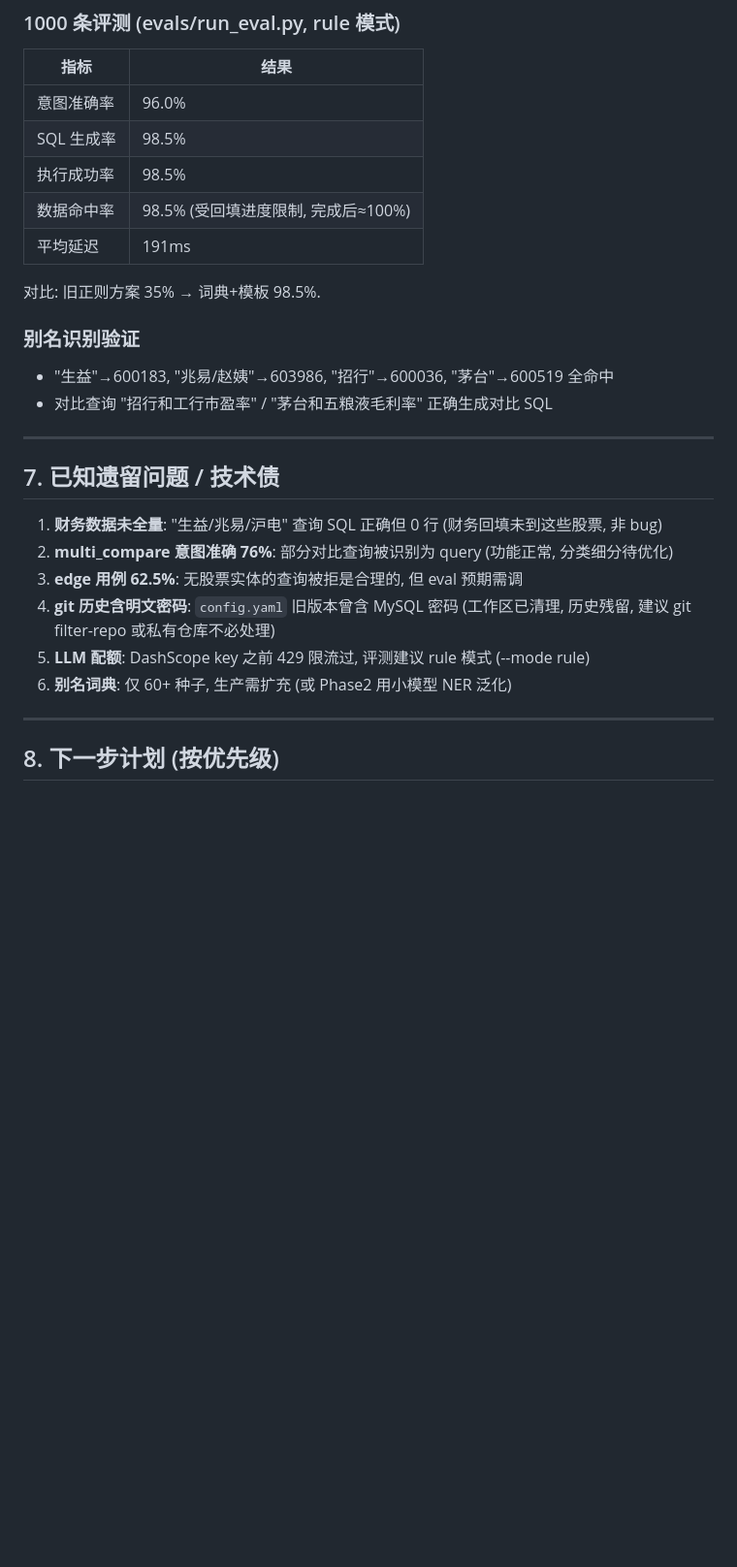
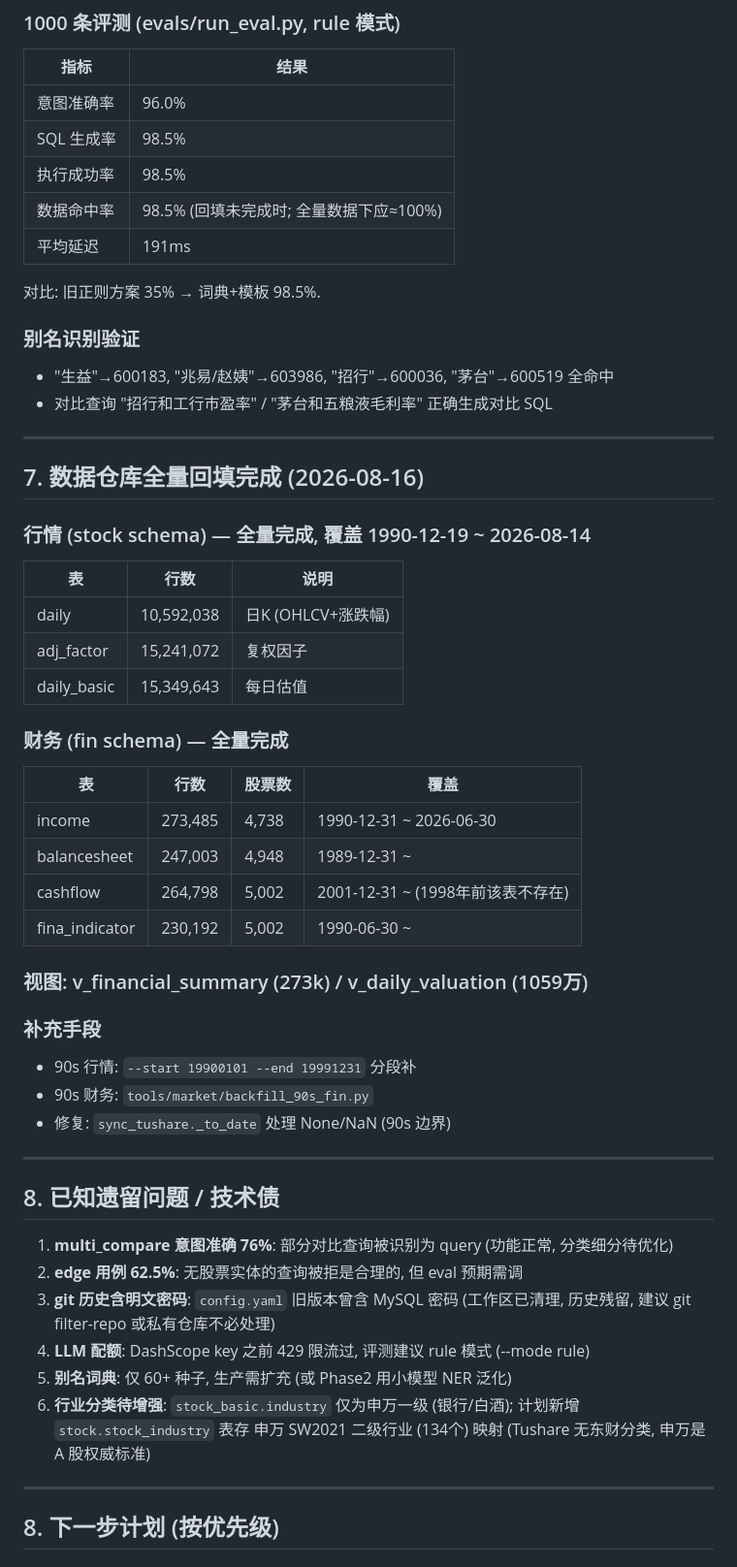
Before and after one commit to GluttonousCat/ai-assistant, a Markdown page: docs/summary_1.md, the part around one of its changes. Shown at 97% size. GitHub-like rendering; blank space fills up the shorter version.

Commit message:
docs: summary 更新 (数据覆盖1990+ / 申万二级行业计划)

```diff
--- a/docs/summary_1.md
+++ b/docs/summary_1.md
@@ -191,7 +199,7 @@ ai-assistant/
 | 意图准确率 | 96.0% |
 | SQL 生成率 | 98.5% |
 | 执行成功率 | 98.5% |
-| 数据命中率 | 98.5% (受回填进度限制, 完成后≈100%) |
+| 数据命中率 | 98.5% (回填未完成时; 全量数据下应≈100%) |
 | 平均延迟 | 191ms |
 
 对比: 旧正则方案 35% → 词典+模板 98.5%.
@@ -202,14 +210,42 @@ ai-assistant/
 
 ---
 
-## 7. 已知遗留问题 / 技术债
+## 7. 数据仓库全量回填完成 (2026-08-16)
 
-1. **财务数据未全量**: "生益/兆易/沪电" 查询 SQL 正确但 0 行 (财务回填未到这些股票, 非 bug)
-2. **multi_compare 意图准确 76%**: 部分对比查询被识别为 query (功能正常, 分类细分待优化)
-3. **edge 用例 62.5%**: 无股票实体的查询被拒是合理的, 但 eval 预期需调
-4. **git 历史含明文密码**: `config.yaml` 旧版本曾含 MySQL 密码 (工作区已清理, 历史残留, 建议 git filter-repo 或私有仓库不必处理)
-5. **LLM 配额**: DashScope key 之前 429 限流过, 评测建议 rule 模式 (--mode rule)
-6. **别名词典**: 仅 60+ 种子, 生产需扩充 (或 Phase2 用小模型 NER 泛化)
+### 行情 (stock schema) — 全量完成, 覆盖 1990-12-19 ~ 2026-08-14
+| 表 | 行数 | 说明 |
+|----|------|------|
+| daily | 10,592,038 | 日K (OHLCV+涨跌幅) |
+| adj_factor | 15,241,072 | 复权因子 |
+| daily_basic | 15,349,643 | 每日估值 |
+
+### 财务 (fin schema) — 全量完成
+| 表 | 行数 | 股票数 | 覆盖 |
+|----|------|--------|------|
+| income | 273,485 | 4,738 | 1990-12-31 ~ 2026-06-30 |
+| balancesheet | 247,003 | 4,948 | 1989-12-31 ~ |
+| cashflow | 264,798 | 5,002 | 2001-12-31 ~ (1998年前该表不存在) |
+| fina_indicator | 230,192 | 5,002 | 1990-06-30 ~ |
+
+### 视图: v_financial_summary (273k) / v_daily_valuation (1059万)
+
+### 补充手段
+- 90s 行情: `--start 19900101 --end 19991231` 分段补
+- 90s 财务: `tools/market/backfill_90s_fin.py`
+- 修复: `sync_tushare._to_date` 处理 None/NaN (90s 边界)
+
+---
+
+## 8. 已知遗留问题 / 技术债
+
+1. **multi_compare 意图准确 76%**: 部分对比查询被识别为 query (功能正常, 分类细分待优化)
+2. **edge 用例 62.5%**: 无股票实体的查询被拒是合理的, 但 eval 预期需调
+3. **git 历史含明文密码**: `config.yaml` 旧版本曾含 MySQL 密码 (工作区已清理, 历史残留, 建议 git filter-repo 或私有仓库不必处理)
+4. **LLM 配额**: DashScope key 之前 429 限流过, 评测建议 rule 模式 (--mode rule)
+5. **别名词典**: 仅 60+ 种子, 生产需扩充 (或 Phase2 用小模型 NER 泛化)
+6. **行业分类待增强**: `stock_basic.industry` 仅为申万一级 (银行/白酒);
+   计划新增 `stock.stock_industry` 表存 申万 SW2021 二级行业 (134个) 映射
+   (Tushare 无东财分类, 申万是 A 股权威标准)
 
 ---
 
```
Also changed, not shown: other parts of docs/summary_1.md (+8 -0 lines).
